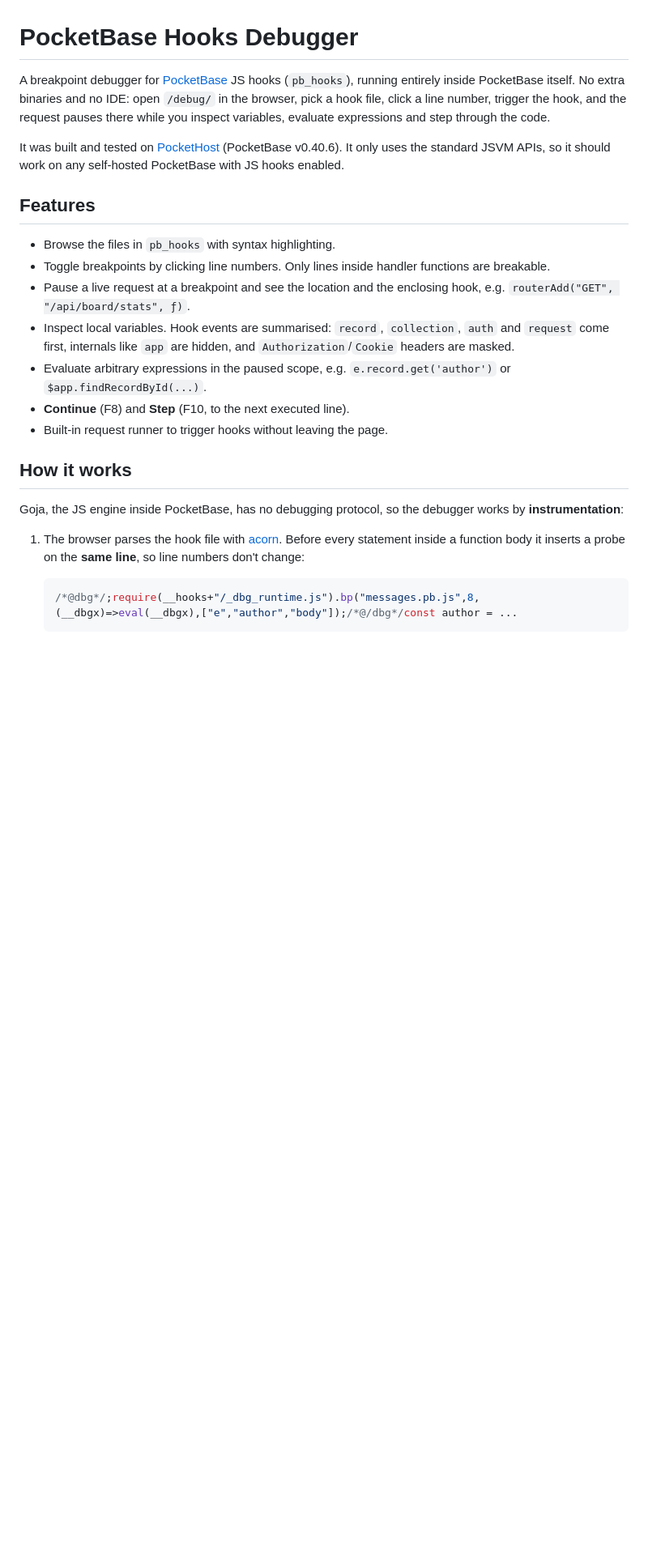
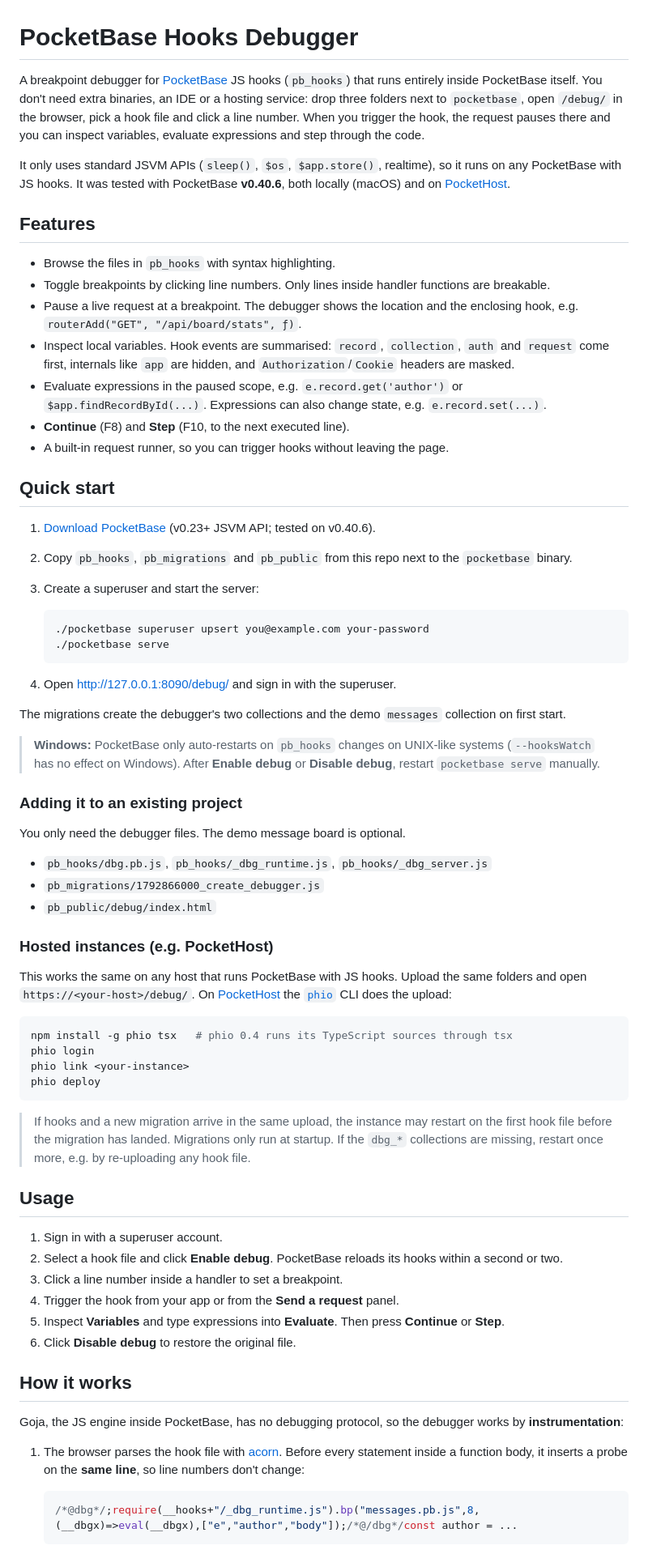
Before and after one commit to octavonu/pb-hooks-debugger, a Markdown page: README.md, the part around one of its changes. Shown at 81% size. Rendered like a GitHub page; blank space fills up the shorter version.

````diff
--- a/README.md
+++ b/README.md
@@ -1,24 +1,71 @@
 # PocketBase Hooks Debugger
 
-A breakpoint debugger for [PocketBase](https://github.com/pocketbase/pocketbase) JS hooks (`pb_hooks`), running entirely inside PocketBase itself. No extra binaries and no IDE: open `/debug/` in the browser, pick a hook file, click a line number, trigger the hook, and the request pauses there while you inspect variables, evaluate expressions and step through the code.
+A breakpoint debugger for [PocketBase](https://github.com/pocketbase/pocketbase) JS hooks (`pb_hooks`) that runs entirely inside PocketBase itself. You don't need extra binaries, an IDE or a hosting service: drop three folders next to `pocketbase`, open `/debug/` in the browser, pick a hook file and click a line number. When you trigger the hook, the request pauses there and you can inspect variables, evaluate expressions and step through the code.
 
-It was built and tested on [PocketHost](https://pockethost.io) (PocketBase v0.40.6). It only uses the standard JSVM APIs, so it should work on any self-hosted PocketBase with JS hooks enabled.
+It only uses standard JSVM APIs (`sleep()`, `$os`, `$app.store()`, realtime), so it runs on any PocketBase with JS hooks. It was tested with PocketBase **v0.40.6**, both locally (macOS) and on [PocketHost](https://pockethost.io).
 
 ## Features
 
 - Browse the files in `pb_hooks` with syntax highlighting.
 - Toggle breakpoints by clicking line numbers. Only lines inside handler functions are breakable.
-- Pause a live request at a breakpoint and see the location and the enclosing hook, e.g. `routerAdd("GET", "/api/board/stats", ƒ)`.
+- Pause a live request at a breakpoint. The debugger shows the location and the enclosing hook, e.g. `routerAdd("GET", "/api/board/stats", ƒ)`.
 - Inspect local variables. Hook events are summarised: `record`, `collection`, `auth` and `request` come first, internals like `app` are hidden, and `Authorization`/`Cookie` headers are masked.
-- Evaluate arbitrary expressions in the paused scope, e.g. `e.record.get('author')` or `$app.findRecordById(...)`.
+- Evaluate expressions in the paused scope, e.g. `e.record.get('author')` or `$app.findRecordById(...)`. Expressions can also change state, e.g. `e.record.set(...)`.
 - **Continue** (F8) and **Step** (F10, to the next executed line).
-- Built-in request runner to trigger hooks without leaving the page.
+- A built-in request runner, so you can trigger hooks without leaving the page.
+
+## Quick start
+
+1. [Download PocketBase](https://pocketbase.io/docs/) (v0.23+ JSVM API; tested on v0.40.6).
+2. Copy `pb_hooks`, `pb_migrations` and `pb_public` from this repo next to the `pocketbase` binary.
+3. Create a superuser and start the server:
+
+   ```sh
+   ./pocketbase superuser upsert you@example.com your-password
+   ./pocketbase serve
+   ```
+
+4. Open http://127.0.0.1:8090/debug/ and sign in with the superuser.
+
+The migrations create the debugger's two collections and the demo `messages` collection on first start.
+
+> **Windows:** PocketBase only auto-restarts on `pb_hooks` changes on UNIX-like systems (`--hooksWatch` has no effect on Windows). After **Enable debug** or **Disable debug**, restart `pocketbase serve` manually.
+
+### Adding it to an existing project
+
+You only need the debugger files. The demo message board is optional.
+
+- `pb_hooks/dbg.pb.js`, `pb_hooks/_dbg_runtime.js`, `pb_hooks/_dbg_server.js`
+- `pb_migrations/1792866000_create_debugger.js`
+- `pb_public/debug/index.html`
+
+### Hosted instances (e.g. PocketHost)
+
+This works the same on any host that runs PocketBase with JS hooks. Upload the same folders and open `https://<your-host>/debug/`. On [PocketHost](https://pockethost.io) the [`phio`](https://pockethost.io/docs/phio) CLI does the upload:
+
+```sh
+npm install -g phio tsx   # phio 0.4 runs its TypeScript sources through tsx
+phio login
+phio link <your-instance>
+phio deploy
+```
+
+> If hooks and a new migration arrive in the same upload, the instance may restart on the first hook file before the migration has landed. Migrations only run at startup. If the `dbg_*` collections are missing, restart once more, e.g. by re-uploading any hook file.
+
+## Usage
+
+1. Sign in with a superuser account.
+2. Select a hook file and click **Enable debug**. PocketBase reloads its hooks within a second or two.
+3. Click a line number inside a handler to set a breakpoint.
+4. Trigger the hook from your app or from the **Send a request** panel.
+5. Inspect **Variables** and type expressions into **Evaluate**. Then press **Continue** or **Step**.
+6. Click **Disable debug** to restore the original file.
 
 ## How it works
 
 Goja, the JS engine inside PocketBase, has no debugging protocol, so the debugger works by **instrumentation**:
 
-1. The browser parses the hook file with [acorn](https://github.com/acornjs/acorn). Before every statement inside a function body it inserts a probe on the **same line**, so line numbers don't change:
+1. The browser parses the hook file with [acorn](https://github.com/acornjs/acorn). Before every statement inside a function body, it inserts a probe on the **same line**, so line numbers don't change:
 
    ```js
    /*@dbg*/;require(__hooks+"/_dbg_runtime.js").bp("messages.pb.js",8,(__dbgx)=>eval(__dbgx),["e","author","body"]);/*@/dbg*/const author = ...
````
Also changed, not shown: other parts of README.md (+15 -46 lines).
